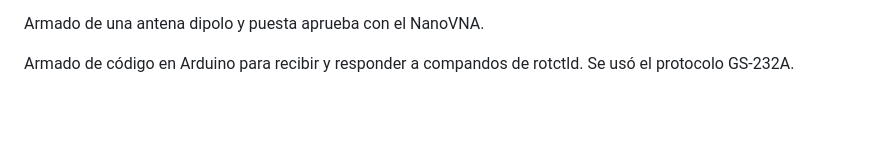
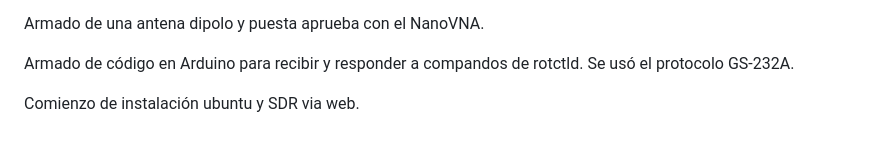
Before and after one commit to Nahuman64/Modulo_1, a Markdown page: Bitácora_Mecatrónica.md, the part around the change. GitHub-like rendering; blank space fills up the shorter version.

```diff
--- a/Bitácora_Mecatrónica.md
+++ b/Bitácora_Mecatrónica.md
@@ -51,3 +51,5 @@ Se usó del programa Xnex2c: útil para la simulación y permite hacer estudios
 Armado de una antena dipolo y puesta aprueba con el NanoVNA.
 
 Armado de código en Arduino para recibir y responder a compandos de rotctld. Se usó el protocolo GS-232A.
+
+Comienzo de instalación ubuntu y SDR via web.
```
